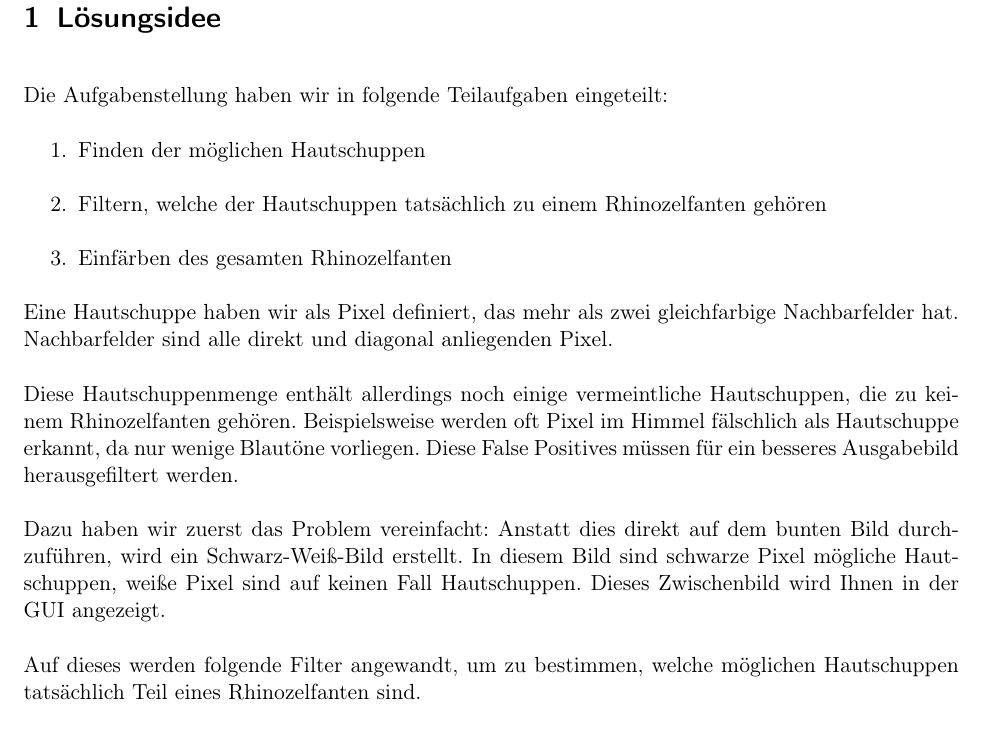
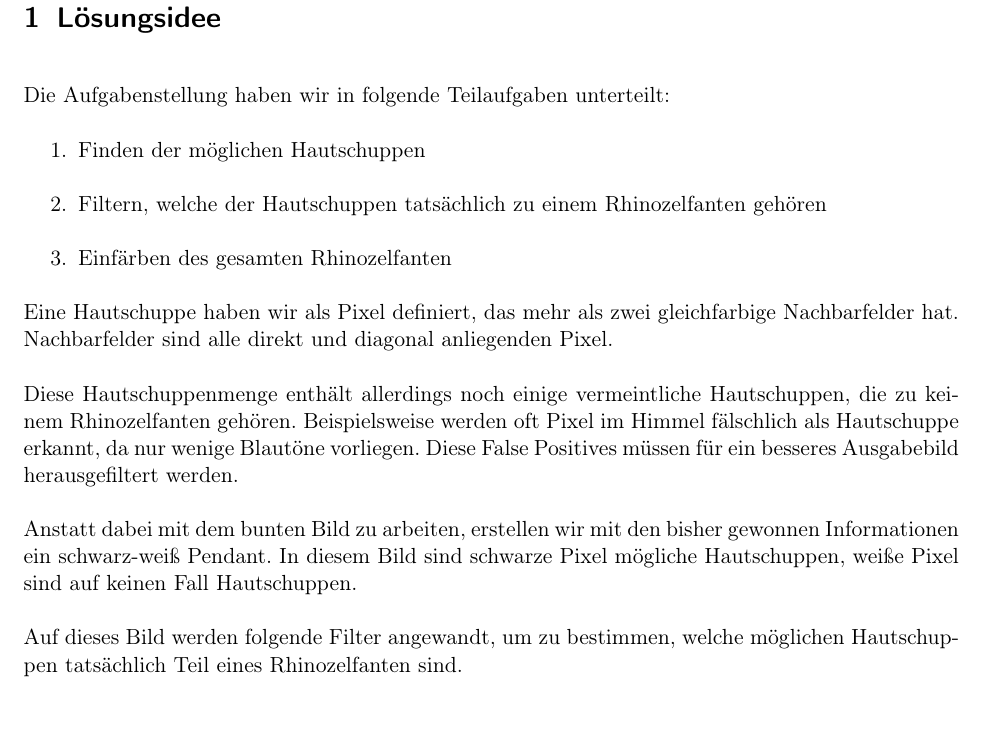
Before and after one commit to laurenzfg/bwinf35-rhinozelfant-doku, a LaTeX document (skript.tex, which reads loesungsidee.tex): part of page 2 of 10, cut so that both start at the same text, the shorter picture padded with empty space. Compiled offline with pdfLaTeX; an older LaTeX class or package is replaced by its successor.

Commit message:
Korinthen...
Ein paar Formulierungsvorschläge.
Aussagen zur Gui haben nichts in der Lösungsidee verloren.

```diff
--- a/loesungsidee.tex
+++ b/loesungsidee.tex
@@ -1,4 +1,4 @@
-Die Aufgabenstellung haben wir in folgende Teilaufgaben eingeteilt:
+Die Aufgabenstellung haben wir in folgende Teilaufgaben unterteilt:
 \begin{enumerate}
 	\item Finden der möglichen Hautschuppen
 	\item Filtern, welche der Hautschuppen tatsächlich zu einem Rhinozelfanten gehören
@@ -9,9 +9,9 @@ Eine Hautschuppe haben wir als Pixel definiert, das mehr als zwei gleichfarbige
 
 Diese Hautschuppenmenge enthält allerdings noch einige vermeintliche Hautschuppen, die zu keinem Rhinozelfanten gehören. Beispielsweise werden oft Pixel im Himmel fälschlich als Hautschuppe erkannt, da nur wenige Blautöne vorliegen. Diese False Positives müssen für ein besseres Ausgabebild herausgefiltert werden.
 
-Dazu haben wir zuerst das Problem vereinfacht: Anstatt dies direkt auf dem bunten Bild durchzuführen, wird ein Schwarz-Weiß-Bild erstellt. In diesem Bild sind schwarze Pixel mögliche Hautschuppen, weiße Pixel sind auf keinen Fall Hautschuppen. Dieses Zwischenbild wird Ihnen in der GUI angezeigt.
+Anstatt dabei mit dem bunten Bild zu arbeiten, erstellen wir mit den bisher gewonnen Informationen ein schwarz-weiß Pendant. In diesem Bild sind schwarze Pixel mögliche Hautschuppen, weiße Pixel sind auf keinen Fall Hautschuppen.
 
-Auf dieses werden folgende Filter angewandt, um zu bestimmen, welche möglichen Hautschuppen tatsächlich Teil eines Rhinozelfanten sind.
+Auf dieses Bild werden folgende Filter angewandt, um zu bestimmen, welche möglichen Hautschuppen tatsächlich Teil eines Rhinozelfanten sind.
 
 \begin{description}
 	\item[Linienfilter] Zuerst wird nach ausreichend großen durchgehenden Linien gesucht: Einzelne Hautschuppen können schließlich keine Rhinozelfanten sein. Wir haben festgelegt, dass ein Rhinozelfant an seiner dicksten Stelle 4\% der Gesamtbreite des Bildes haben muss. Dies überschreiten alle Rhinozelfanten in den Beispielen deutlich. Kleinere Werte würden die Laufzeit erheblich verlängern, da mehr mögliche Rhinozelfanten an die nachfolgenden Filter weitergegeben werden würden. Größere Werte würden dementsprechend den Programmablauf beschleunigen, es könnten jedoch Rhinozelfanten übersehen werden. Alle Linien, die dieses Kriterium erfüllen, werden an den nächsten Filter weitergegeben.
```
